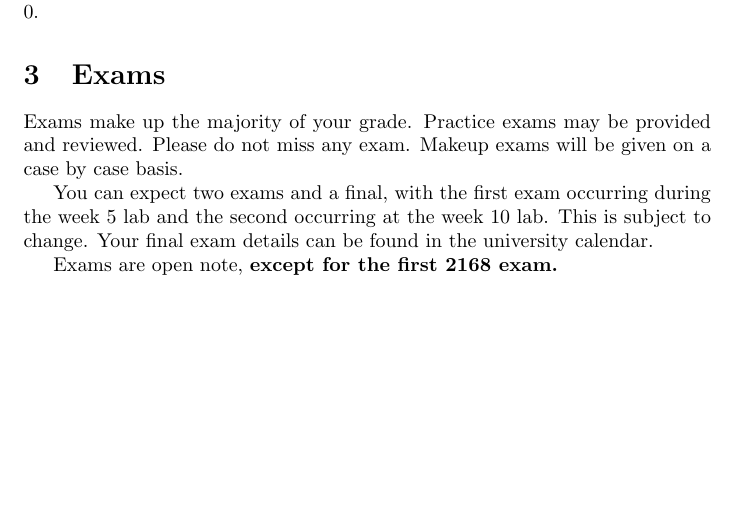
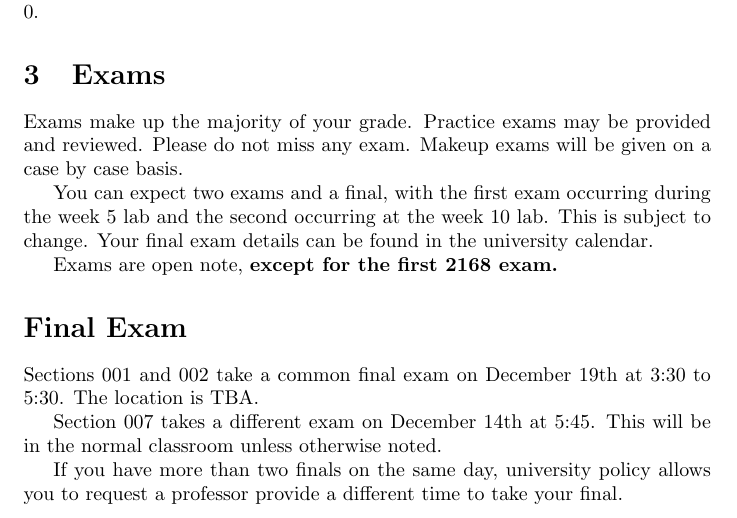
Before and after one commit to abrosen/classroom, a LaTeX document (dstruct/syllabus.tex): part of page 4 of 5 before the commit and part of page 4 of 6 after it, cut so that both start at the same text, the shorter picture padded with empty space. Compiled offline with pdfLaTeX.

Commit message:
Syllabus updated, but now I actually have to craft some new material for changes to be effective

```diff
--- a/dstruct/syllabus.tex
+++ b/dstruct/syllabus.tex
@@ -183,6 +183,17 @@ Your final exam details can be found in the university calendar.
 
 Exams are open note, \textbf{except for the first 2168 exam.}
 
+
+\section*{Final Exam}
+
+Sections 001 and 002 take a common final exam on December 19th at 3:30 to 5:30.
+The location is TBA.
+
+Section 007 takes a different exam on December 14th at 5:45.  This will be in the normal classroom unless otherwise noted.
+
+If you have more than two finals on the same day, university policy allows you to request a professor provide a different time to take your final.
+
+
 \section*{Grading}
 
 Letter grades will be assigned at no higher than A$\geq$90, B$\geq$80, etc.
```
Also changed, not shown: intro/syllabus.tex (+5 -2 lines), dstruct/syllabus.tex (1 more changed lines).
